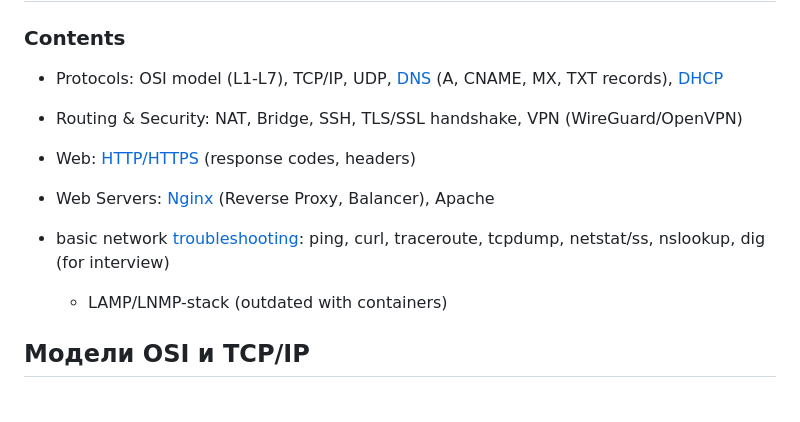
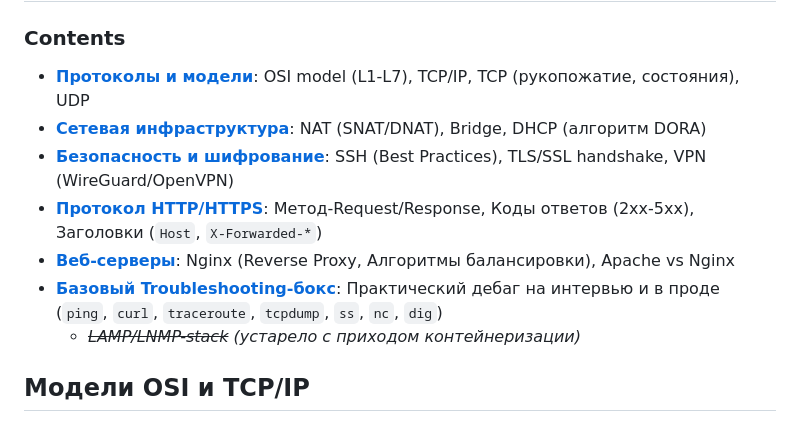
Before and after one commit to Tsuyakashi/devops-handbook, a Markdown page: Networking-and-Web-Servers/README.md, the part around the change. Rendered like a GitHub page.

```diff
--- a/Networking-and-Web-Servers/README.md
+++ b/Networking-and-Web-Servers/README.md
@@ -1,14 +1,13 @@
 # Сети и веб-серверы (Networking & Web Servers):
 
 ### Contents
-- Protocols: OSI model (L1-L7), TCP/IP, UDP, [DNS](Networking-and-Web-Servers/README.md#dns) (A, CNAME, MX, TXT records), [DHCP](Networking-and-Web-Servers/README.md#dhcp)
-- Routing & Security: NAT, Bridge, SSH, TLS/SSL handshake, VPN (WireGuard/OpenVPN)
-- Web: [HTTP/HTTPS](Networking-and-Web-Servers/README.md#http) (response codes, headers)
-- Web Servers: [Nginx](Networking-and-Web-Servers/README.md#web-servers) (Reverse Proxy, Balancer), Apache
-- basic network [troubleshooting](Networking-and-Web-Servers/README.md#troubleshooting): ping, curl, traceroute, tcpdump, netstat/ss, nslookup, dig (for interview)
-
-   - LAMP/LNMP-stack (outdated with containers)
-
+- **[Протоколы и модели](#osi)**: OSI model (L1-L7), TCP/IP, TCP (рукопожатие, состояния), UDP
+- **[Сетевая инфраструктура](#network-infra)**: NAT (SNAT/DNAT), Bridge, DHCP (алгоритм DORA)
+- **[Безопасность и шифрование](#security-vpn)**: SSH (Best Practices), TLS/SSL handshake, VPN (WireGuard/OpenVPN)
+- **[Протокол HTTP/HTTPS](#http-web)**: Метод-Request/Response, Коды ответов (2xx-5xx), Заголовки (`Host`, `X-Forwarded-*`)
+- **[Веб-серверы](#web-servers)**: Nginx (Reverse Proxy, Алгоритмы балансировки), Apache vs Nginx
+- **[Базовый Troubleshooting-бокс](#troubleshooting)**: Практический дебаг на интервью и в проде (`ping`, `curl`, `traceroute`, `tcpdump`, `ss`, `nc`, `dig`)
+  - *~~LAMP/LNMP-stack~~ (устарело с приходом контейнеризации)*
 
 <a id="osi"></a>
 
```
Also changed, not shown: README.md (+7 -6 lines).
